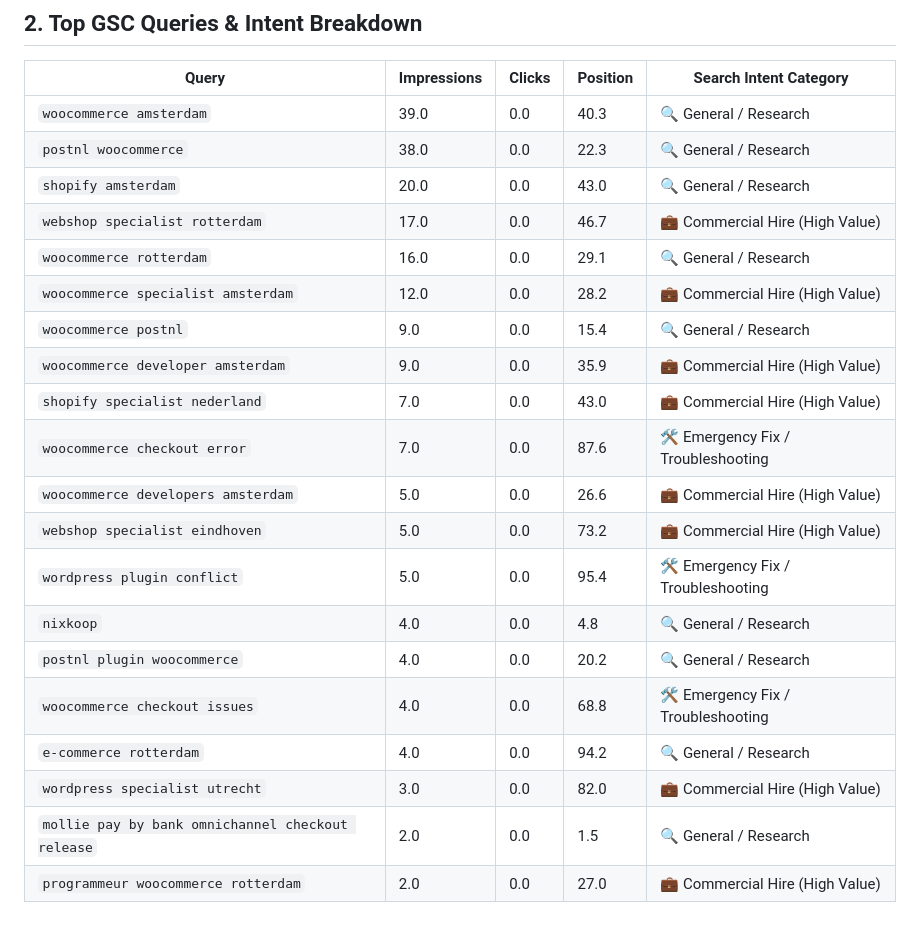
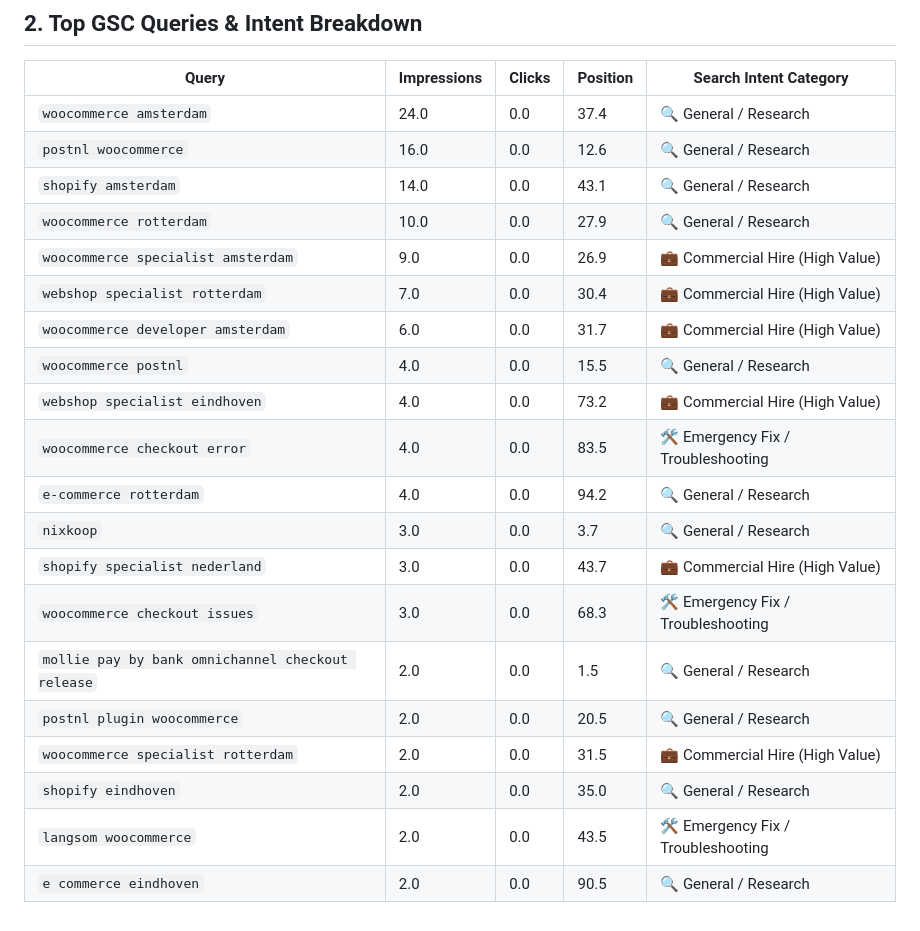
Before and after one commit to lakumjay/jaylakum, a Markdown page: reports/gsc_gap_analysis_latest.md, the part around one of its changes. Drawn GitHub-style.

```diff
--- a/reports/gsc_gap_analysis_latest.md
+++ b/reports/gsc_gap_analysis_latest.md
@@ -28,23 +26,23 @@ Pages with impressions but 0 clicks represent prime low-hanging fruit where rele
 ## 2. Top GSC Queries & Intent Breakdown
 | Query | Impressions | Clicks | Position | Search Intent Category |
 |---|---|---|---|---|
-| `woocommerce amsterdam` | 39.0 | 0.0 | 40.3 | 🔍 General / Research |
-| `postnl woocommerce` | 38.0 | 0.0 | 22.3 | 🔍 General / Research |
-| `shopify amsterdam` | 20.0 | 0.0 | 43.0 | 🔍 General / Research |
-| `webshop specialist rotterdam` | 17.0 | 0.0 | 46.7 | 💼 Commercial Hire (High Value) |
-| `woocommerce rotterdam` | 16.0 | 0.0 | 29.1 | 🔍 General / Research |
-| `woocommerce specialist amsterdam` | 12.0 | 0.0 | 28.2 | 💼 Commercial Hire (High Value) |
-| `woocommerce postnl` | 9.0 | 0.0 | 15.4 | 🔍 General / Research |
-| `woocommerce developer amsterdam` | 9.0 | 0.0 | 35.9 | 💼 Commercial Hire (High Value) |
-| `shopify specialist nederland` | 7.0 | 0.0 | 43.0 | 💼 Commercial Hire (High Value) |
-| `woocommerce checkout error` | 7.0 | 0.0 | 87.6 | 🛠️ Emergency Fix / Troubleshooting |
-| `woocommerce developers amsterdam` | 5.0 | 0.0 | 26.6 | 💼 Commercial Hire (High Value) |
-| `webshop specialist eindhoven` | 5.0 | 0.0 | 73.2 | 💼 Commercial Hire (High Value) |
-| `wordpress plugin conflict` | 5.0 | 0.0 | 95.4 | 🛠️ Emergency Fix / Troubleshooting |
-| `nixkoop` | 4.0 | 0.0 | 4.8 | 🔍 General / Research |
-| `postnl plugin woocommerce` | 4.0 | 0.0 | 20.2 | 🔍 General / Research |
-| `woocommerce checkout issues` | 4.0 | 0.0 | 68.8 | 🛠️ Emergency Fix / Troubleshooting |
+| `woocommerce amsterdam` | 24.0 | 0.0 | 37.4 | 🔍 General / Research |
+| `postnl woocommerce` | 16.0 | 0.0 | 12.6 | 🔍 General / Research |
+| `shopify amsterdam` | 14.0 | 0.0 | 43.1 | 🔍 General / Research |
+| `woocommerce rotterdam` | 10.0 | 0.0 | 27.9 | 🔍 General / Research |
+| `woocommerce specialist amsterdam` | 9.0 | 0.0 | 26.9 | 💼 Commercial Hire (High Value) |
+| `webshop specialist rotterdam` | 7.0 | 0.0 | 30.4 | 💼 Commercial Hire (High Value) |
+| `woocommerce developer amsterdam` | 6.0 | 0.0 | 31.7 | 💼 Commercial Hire (High Value) |
+| `woocommerce postnl` | 4.0 | 0.0 | 15.5 | 🔍 General / Research |
+| `webshop specialist eindhoven` | 4.0 | 0.0 | 73.2 | 💼 Commercial Hire (High Value) |
+| `woocommerce checkout error` | 4.0 | 0.0 | 83.5 | 🛠️ Emergency Fix / Troubleshooting |
 | `e-commerce rotterdam` | 4.0 | 0.0 | 94.2 | 🔍 General / Research |
-| `wordpress specialist utrecht` | 3.0 | 0.0 | 82.0 | 💼 Commercial Hire (High Value) |
+| `nixkoop` | 3.0 | 0.0 | 3.7 | 🔍 General / Research |
+| `shopify specialist nederland` | 3.0 | 0.0 | 43.7 | 💼 Commercial Hire (High Value) |
+| `woocommerce checkout issues` | 3.0 | 0.0 | 68.3 | 🛠️ Emergency Fix / Troubleshooting |
 | `mollie pay by bank omnichannel checkout release` | 2.0 | 0.0 | 1.5 | 🔍 General / Research |
-| `programmeur woocommerce rotterdam` | 2.0 | 0.0 | 27.0 | 💼 Commercial Hire (High Value) |
+| `postnl plugin woocommerce` | 2.0 | 0.0 | 20.5 | 🔍 General / Research |
+| `woocommerce specialist rotterdam` | 2.0 | 0.0 | 31.5 | 💼 Commercial Hire (High Value) |
+| `shopify eindhoven` | 2.0 | 0.0 | 35.0 | 🔍 General / Research |
+| `langsom woocommerce` | 2.0 | 0.0 | 43.5 | 🛠️ Emergency Fix / Troubleshooting |
+| `e commerce eindhoven` | 2.0 | 0.0 | 90.5 | 🔍 General / Research |
```
Also changed, not shown: other parts of reports/gsc_gap_analysis_latest.md (+13 -15 lines).
